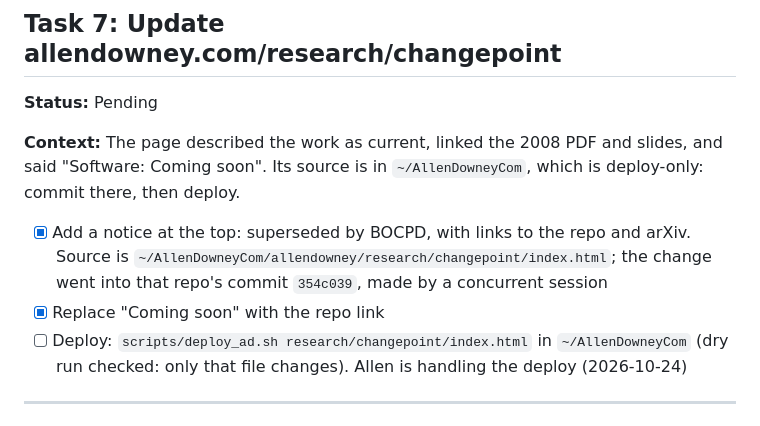
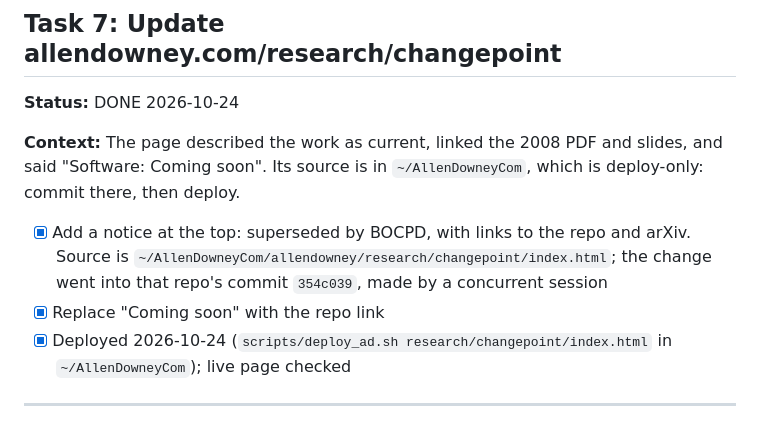
Before and after one commit to AllenDowney/ChangePoint, a Markdown page: PROJECT_BOARD.md, the part around the change. GitHub-like rendering.

Commit message:
Board: Task 7 deployed (allendowney.com/research/changepoint).
Co-Authored-By: Claude Opus 5.5 <noreply@anthropic.com>

```diff
--- a/PROJECT_BOARD.md
+++ b/PROJECT_BOARD.md
@@ -132,13 +132,13 @@ Known problems, for the repo's documentation (not the paper):
 
 ## Task 7: Update allendowney.com/research/changepoint
 
-**Status:** Pending
+**Status:** DONE 2026-10-24
 
 **Context:** The page described the work as current, linked the 2008 PDF and slides, and said "Software: Coming soon". Its source is in `~/AllenDowneyCom`, which is deploy-only: commit there, then deploy.
 
 - [x] Add a notice at the top: superseded by BOCPD, with links to the repo and arXiv. Source is `~/AllenDowneyCom/allendowney/research/changepoint/index.html`; the change went into that repo's commit `354c039`, made by a concurrent session
 - [x] Replace "Coming soon" with the repo link
-- [ ] Deploy: `scripts/deploy_ad.sh research/changepoint/index.html` in `~/AllenDowneyCom` (dry run checked: only that file changes). Allen is handling the deploy (2026-10-24)
+- [x] Deployed 2026-10-24 (`scripts/deploy_ad.sh research/changepoint/index.html` in `~/AllenDowneyCom`); live page checked
 
 ---
 
```
